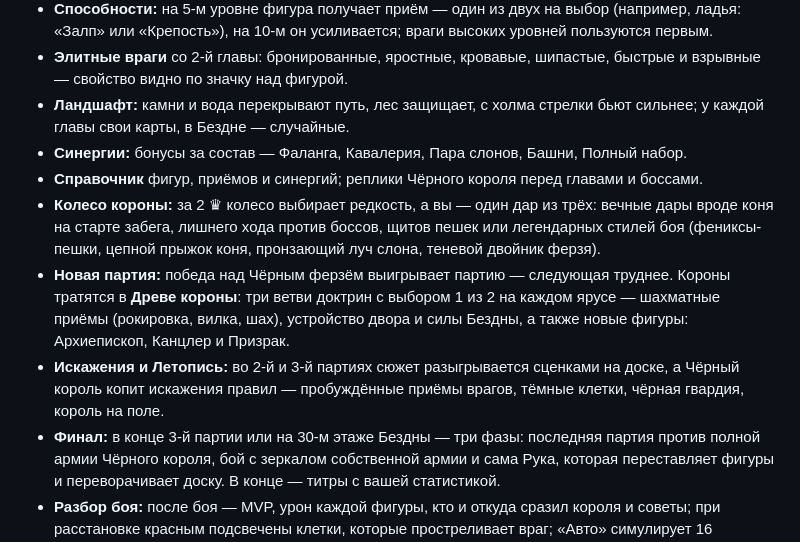
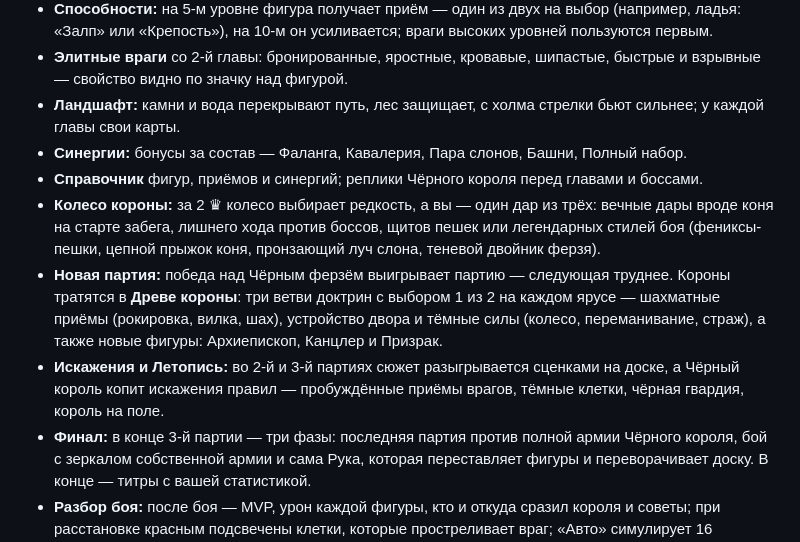
Before and after one commit to 1sedis/1sedis, a Markdown page: README.md, the part around the change. Drawn GitHub-style.

Commit message:
Drop the Abyss from the README
Co-Authored-By: Claude Opus 5.5 <noreply@anthropic.com>
Claude-Session: https://claude.ai/code/session_01PnegyfQHHgZGemNKtSzqBt

```diff
--- a/README.md
+++ b/README.md
@@ -47,7 +47,7 @@ npm run build    # проверка типов и сборка в dist/
 - **Элитные враги** со 2-й главы: бронированные, яростные, кровавые, шипастые, быстрые
   и взрывные — свойство видно по значку над фигурой.
 - **Ландшафт:** камни и вода перекрывают путь, лес защищает, с холма стрелки бьют
-  сильнее; у каждой главы свои карты, в Бездне — случайные.
+  сильнее; у каждой главы свои карты.
 - **Синергии:** бонусы за состав — Фаланга, Кавалерия, Пара слонов, Башни, Полный набор.
 - **Справочник** фигур, приёмов и синергий; реплики Чёрного короля перед главами и боссами.
 - **Колесо короны:** за 2 ♛ колесо выбирает редкость, а вы — один дар из трёх: вечные дары
@@ -55,11 +55,11 @@ npm run build    # проверка типов и сборка в dist/
   (фениксы-пешки, цепной прыжок коня, пронзающий луч слона, теневой двойник ферзя).
 - **Новая партия:** победа над Чёрным ферзём выигрывает партию — следующая труднее.
   Короны тратятся в **Древе короны**: три ветви доктрин с выбором 1 из 2 на каждом ярусе —
-  шахматные приёмы (рокировка, вилка, шах), устройство двора и силы Бездны, а также
+  шахматные приёмы (рокировка, вилка, шах), устройство двора и тёмные силы (колесо, переманивание, страж), а также
   новые фигуры: Архиепископ, Канцлер и Призрак.
 - **Искажения и Летопись:** во 2-й и 3-й партиях сюжет разыгрывается сценками на доске, а Чёрный
   король копит искажения правил — пробуждённые приёмы врагов, тёмные клетки, чёрная гвардия, король на поле.
-- **Финал:** в конце 3-й партии или на 30-м этаже Бездны — три фазы: последняя партия
+- **Финал:** в конце 3-й партии — три фазы: последняя партия
   против полной армии Чёрного короля, бой с зеркалом собственной армии и сама Рука, которая
   переставляет фигуры и переворачивает доску. В конце — титры с вашей статистикой.
 - **Разбор боя:** после боя — MVP, урон каждой фигуры, кто и откуда сразил короля и
```
